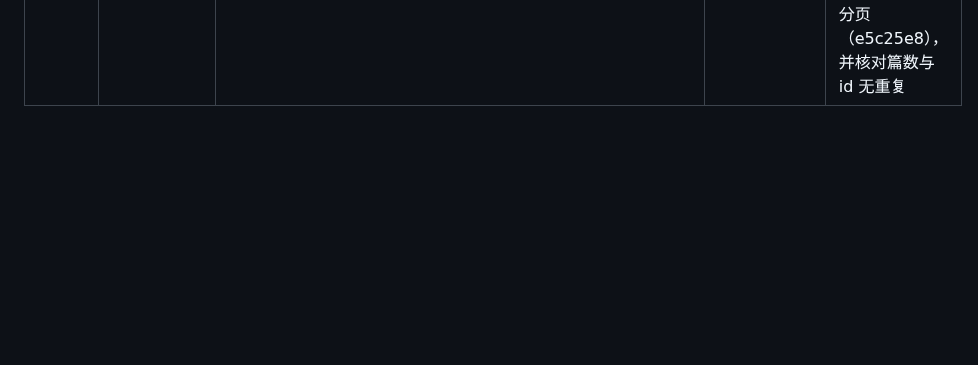
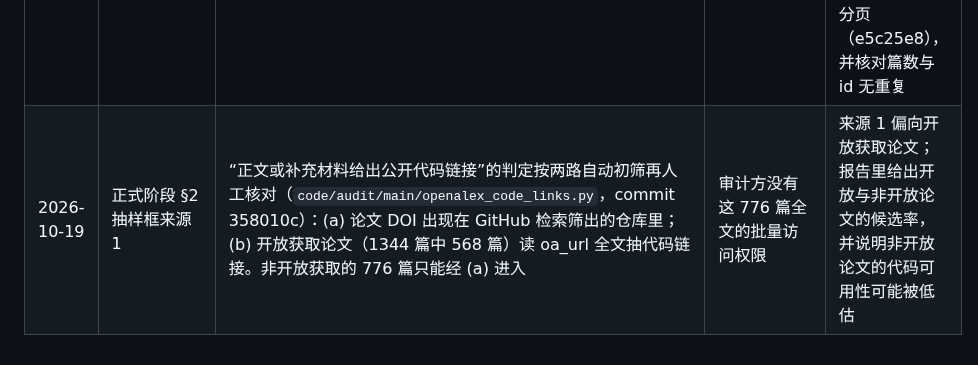
Before and after one commit to jeff-1980/CNS1-, a Markdown page: results/DEVIATIONS_AUDIT.md, the part around the change. GitHub-like rendering; blank space fills up the shorter version.

Commit message:
audit deviations: code-link screen of OpenAlex frame limited to open full text plus DOI match
Co-Authored-By: Claude Opus 5.5 (1M context) <noreply@anthropic.com>
Claude-Session: https://claude.ai/code/session_014jfJVK9Di2khTdmMRyXwzf

```diff
--- a/results/DEVIATIONS_AUDIT.md
+++ b/results/DEVIATIONS_AUDIT.md
@@ -13,3 +13,4 @@
 | 2026-10-15 | P5 pdm-bench | 只跑 cwru_cross_load，4 个 DL 模型（cnn1d / fft / stft / mlp），作者 "long" 档，种子 41–45；数据用本机 CWRU 12k DE 的 10 类文件按 Kaggle 目录建软链接，不含 0.028 与外圈 @3/@12 | 试点规模；本机没有 Kaggle 版全集 | 测试集类别构成与作者完整数据不同，结果只用于协议比较，不与原文数值对照 |
 | 2026-10-16 | P5 pdm-bench | 运行时多传 `--config-path $PDM_DIR/config`（commit dda8f25）；CWRU 软链接源为 `~/audit_ext/data/cwru_udtl`（四个负载齐全），最终指向 `~/论文CNS/data/cwru_12k_de` 原文件；xgboost 以 --no-deps 安装 | 由审计钩子导入后调用 Hydra main 时，相对 config_path 被当成包路径；`cwru_zhao` 只有 load 0；DL 流水线不用 xgboost | 无：作者代码与配置未改，20 次最后一轮记录均与作者 TEST 一致 |
 | 2026-10-19 | 正式阶段 §2 抽样框来源 1 / §6 静态编码框 | 预注册把论文A 的 OpenAlex 框写成“1347 篇，轴承 × 深度学习”；核查论文A 存档（`papera-poolability-frame.md` §2，`main_routeA_readable.md`）后，其实际检索式是 `title_and_abstract.search:"bearing fault diagnosis" AND (noise OR noisy OR SNR)`，2019–2025，type:article。论文A 只存了计数与分组表，没有逐篇清单。按记录的检索式用 `code/audit/main/openalex_frame.py`（commit 223a8bb）重拉，抓取时间与篇数写在 `results/main_frame/` 下输出的 meta 里 | 预注册对检索式的描述有误；没有逐篇清单就无法抽样。jeff 10-19 选择“按原检索式重拉” | 框以噪声相关论文为主，结论外推范围相应收窄为“噪声鲁棒性方向的轴承诊断论文”；OpenAlex 持续更新，重拉篇数与 1347 的差异如实报告。实际结果（commit 4d972cf）：2026-10-19 10:39 UTC 拉到 1344 篇（带 DOI 1339），比 1347 少 3 篇；约 40 分钟前同一检索式计数为 1345，说明索引在小时级别上就在变。cursor 分页现在需要 API key，改用普通分页（e5c25e8），并核对篇数与 id 无重复 |
+| 2026-10-19 | 正式阶段 §2 抽样框来源 1 | “正文或补充材料给出公开代码链接”的判定按两路自动初筛再人工核对（`code/audit/main/openalex_code_links.py`，commit 358010c）：(a) 论文 DOI 出现在 GitHub 检索筛出的仓库里；(b) 开放获取论文（1344 篇中 568 篇）读 oa_url 全文抽代码链接。非开放获取的 776 篇只能经 (a) 进入 | 审计方没有这 776 篇全文的批量访问权限 | 来源 1 偏向开放获取论文；报告里给出开放与非开放论文的候选率，并说明非开放论文的代码可用性可能被低估 |
```
